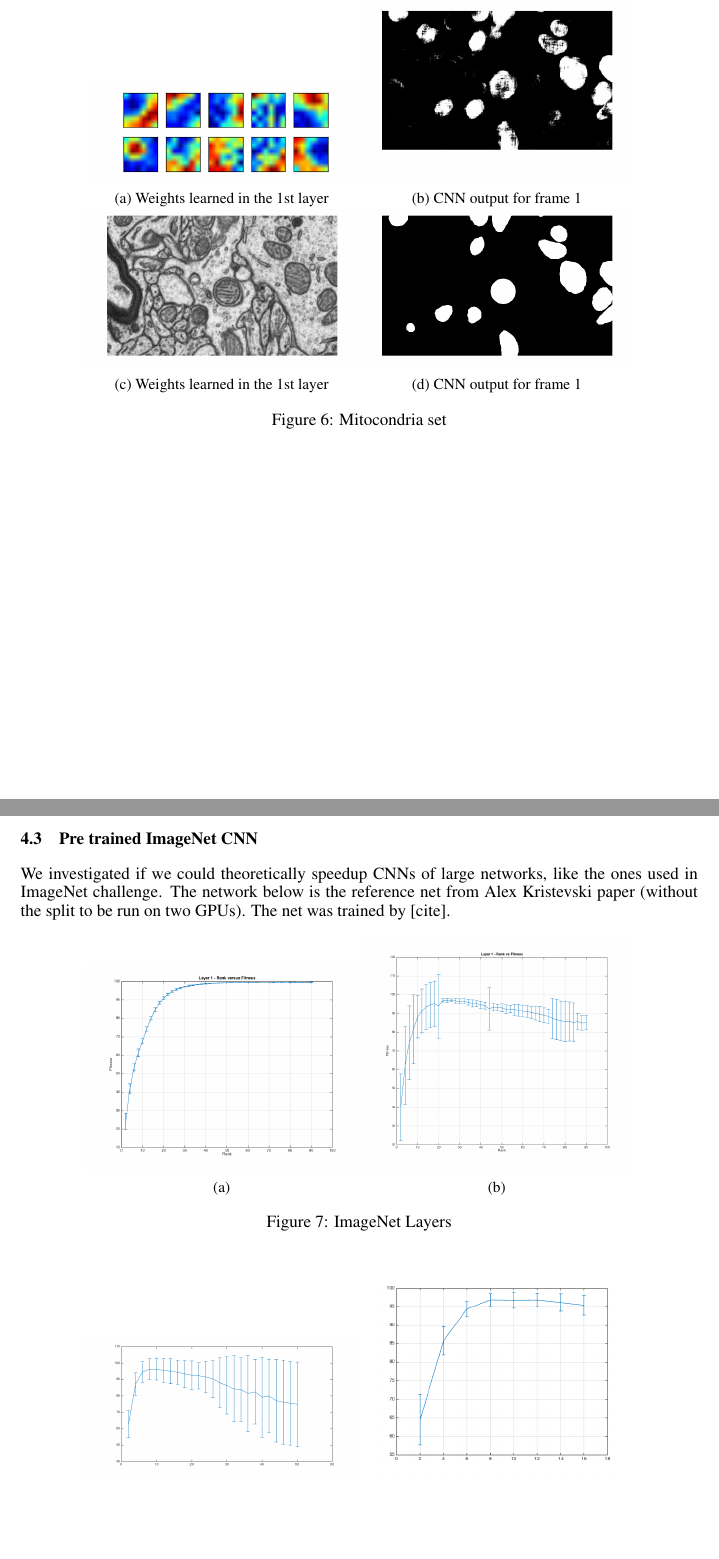
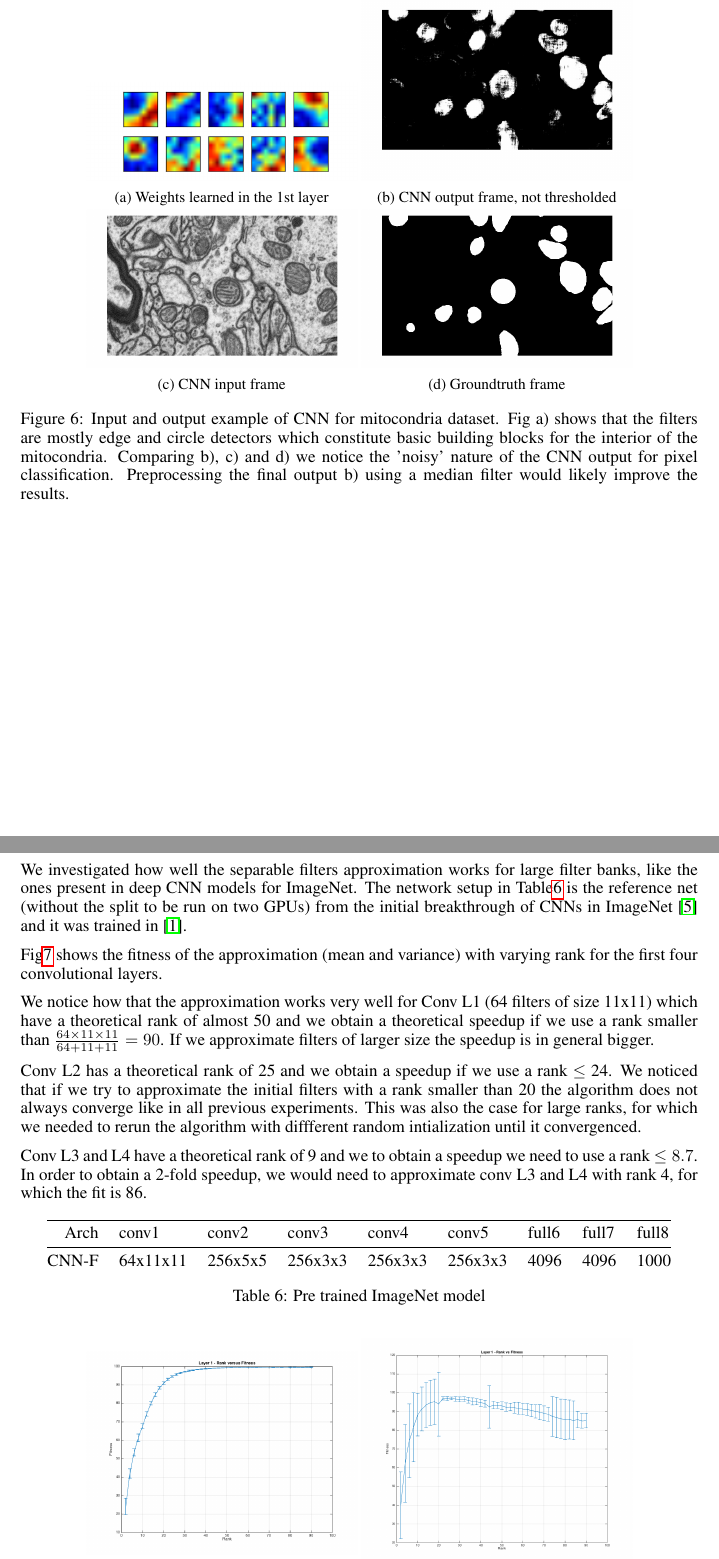
Before and after one commit to tethys/ReportCNN, a LaTeX paper (Report/paper.tex, which reads Report/ImageNet.tex, Report/Mitocondria.tex): two parts of pages 7 and 8 of 9, joined at a grey line, cut so that both start at the same text, the shorter picture padded with empty space. Compiled offline with pdfLaTeX.

Commit message:
added imagenet talk

```diff
--- a/Report/ImageNet.tex
+++ b/Report/ImageNet.tex
@@ -1,15 +1,32 @@
-\subsection{Pre trained ImageNet CNN}
-We investigated if we could theoretically speedup CNNs of large networks, like the ones used in ImageNet challenge. The network below is the reference net from Alex Kristevski paper (without the split to be run on two GPUs). The net was trained by [cite].
-\begin{figure}[h]
+\subsection{Pretrained ImageNet CNN}
+We investigated how well the separable filters approximation works for large filter banks, like the ones present in deep CNN models for ImageNet. The network setup in Table\ref{fig:imagenet} is the reference net  (without the split to be run on two GPUs) from the initial breakthrough of CNNs in ImageNet \cite{Krizhevsky_imagenetclassification} and it was trained in \cite{chatfield14return}.
+
+Fig\ref{fig:user_artiststribution} shows the fitness of the approximation (mean and variance) with varying rank for the first four convolutional layers.
+
+We notice how that the approximation works very well for Conv L1 (64 filters of size 11x11) which have a theoretical rank of almost 50 and we obtain a theoretical speedup if we use a rank smaller than $\frac{64\times 11\times 11}{64 + 11 + 11} = 90$.
+If we approximate filters of larger size the speedup is in general bigger.
+
+Conv L2 has a theoretical rank of 25 and we obtain a speedup if we use a rank $\leq$ 24. We noticed that if we try to approximate the initial filters with a rank smaller than 20 the algorithm does not always converge like in all previous experiments. This was also the case for large ranks, for which we needed to rerun the algorithm with diffferent random intialization until it convergenced.
+
+Conv L3 and L4 have a theoretical rank of 9 and we to obtain a speedup we need to use a rank $\leq8.7$. In order to obtain a 2-fold speedup, we would need to approximate conv L3 and L4 with rank 4, for which the fit is 86.
+
+\begin{table}[h!]
+\centering
+\begin{tabular}{@{}rllllllll@{}}\toprule
+Arch & conv1 & conv2&  conv3& conv4& conv5& full6& full7 &full8 \\ \midrule
+CNN-F & 64x11x11 & 256x5x5& 256x3x3&256x3x3&256x3x3&4096&4096&1000\\
+\end{tabular}
+\caption{Pre trained ImageNet model}
+\label{fig:imagenet}
+\end{table}
+
+\begin{figure}[!htb]
   \centering
-  \begin{subfigure}[b]{0.40\textwidth}
+  \begin{subfigure}[h]{0.40\textwidth}
    \includegraphics[width=\textwidth]{images/Layer1ImageNet.png}
-    \caption{}
+    \caption{Conv Layer 1}
   \end{subfigure}
-  \begin{subfigure}[b]{0.40\textwidth}
+  \begin{subfigure}[h]{0.40\textwidth}
     \includegraphics[width=\textwidth]{images/Layer2ImageNet.png}
-    \caption{}
+    \caption{Conv Layer 2}
   \end{subfigure}
-  \caption{ImageNet Layers}
-  \label{fig:user_stribution}
-\end{figure}
@@ -19,10 +34,10 @@ We investigated if we could theoretically speedup CNNs of large networks, like t
    \includegraphics[width=\textwidth]{images/Layer3ImageNet.png}
-    \caption{}
+    \caption{Conv Layer 3}
   \end{subfigure}
-  \begin{subfigure}[b]{0.40\textwidth}
+  \begin{subfigure}[h]{0.40\textwidth}
     \includegraphics[width=\textwidth]{images/Layer4ImageNet.png}
-    \caption{}
+    \caption{Conv Layer 4}
   \end{subfigure}
-  \caption{ImageNet Layers}
+  \caption{Rank versus Fit for CNN Layers of ImageNet model. Conv L1 can have a theoretical 2 fold speedup while the approximation is almost perfect (rank aprox 45 with fit 99.9). For the following layers, the optimization algorithm starts to struggle and needs to be rerun multiple times. For a similar 2-fold speedup per layer, we would need to use a rank for which the fit is less than 90.}
   \label{fig:user_artiststribution}
 \end{figure}
--- a/Report/Mitocondria.tex
+++ b/Report/Mitocondria.tex
@@ -40,7 +38,7 @@ Sep2& rank & 1 & 2 & 4 \\
 \caption{CNN for Mitocondria set}
 \label{fig:CNN3}
 \end{table}
-\begin{figure}[h]
+\begin{figure}[h!]
   \centering
   \begin{subfigure}[b]{0.40\textwidth}
    \includegraphics[width=\textwidth]{images/filters.png}
@@ -48,17 +46,18 @@ Sep2& rank & 1 & 2 & 4 \\
   \end{subfigure}
   \begin{subfigure}[b]{0.40\textwidth}
     \includegraphics[width=\textwidth]{images/frame1.png}
-    \caption{CNN output for frame 1}
+    \caption{CNN output frame, not thresholded}
   \end{subfigure}
     \begin{subfigure}[b]{0.40\textwidth}
    \includegraphics[width=\textwidth]{images/GT_truth.png}
-    \caption{Weights learned in the 1st layer}
+    \caption{CNN input frame}
   \end{subfigure}
   \begin{subfigure}[b]{0.40\textwidth}
     \includegraphics[width=\textwidth]{images/GTframe1.png}
-    \caption{CNN output for frame 1}
+    \caption{Groundtruth frame}
   \end{subfigure}
-  \caption{Mitocondria set}
-  \label{fig:user_stribution}
+  \caption{Input and output example of CNN for mitocondria dataset. Fig a) shows that the filters are mostly edge and circle detectors which constitute basic building blocks for the interior of the mitocondria.
+  Comparing b), c) and d) we notice the 'noisy' nature of the CNN output for pixel classification. Preprocessing the final output b) using a median filter would likely improve the results.}
+  \label{fig:mitocondria}
 \end{figure}
 We keep conv L1 fixed and approximate conv L2 and L3 with rank 20 and 36 respectively. For the 3rd layer no significant change in performance is observed, while for layer 2 we notice a small speedup from roughly 26 to 20 ms. Since the fit of the two layers was very good (99.9) there was no drop in classification performance.
```
Also changed, not shown: Report/MNIST.tex (+10 -10 lines), Report/citations.bib (+15 -0 lines), Report/paper.tex (+17 -13 lines), Report/paper.bbl, Report/paper.pdf, Report/ImageNet.tex (4 more changed lines), Report/Mitocondria.tex (6 more changed lines), 9 other files.
